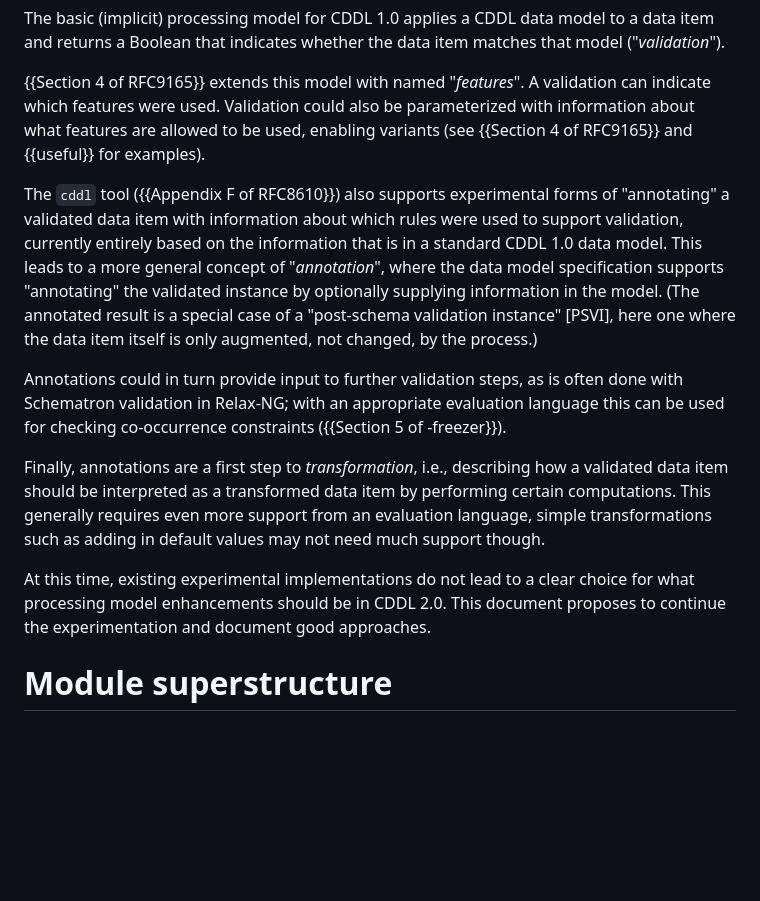
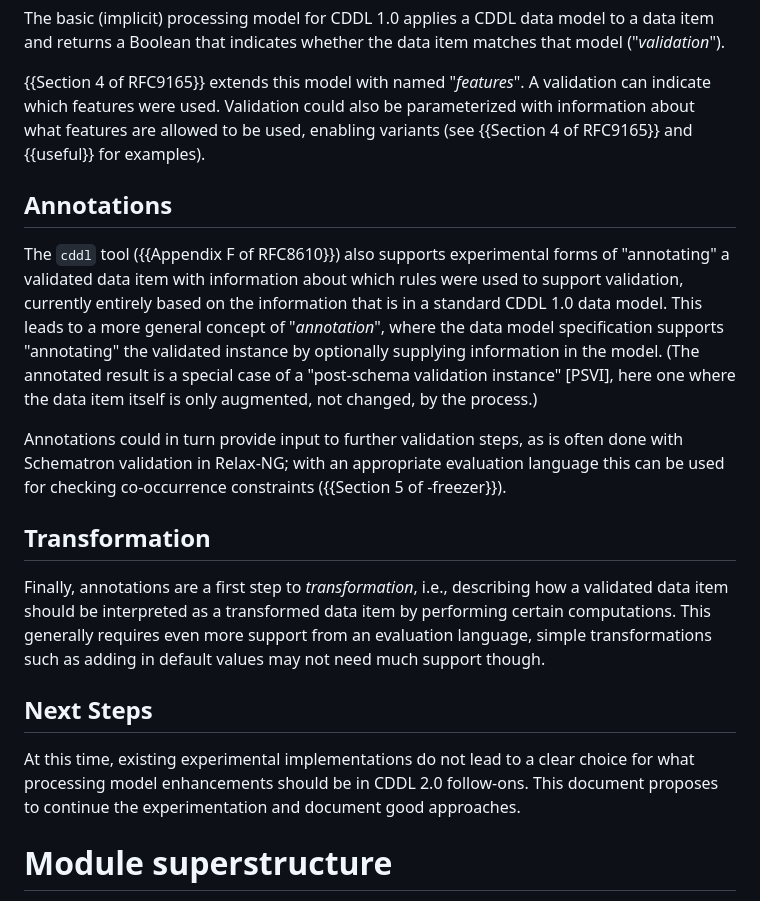
Before and after one commit to cbor-wg/cddl-2, a Markdown page: draft-bormann-cbor-cddl-2-draft.md, the part around one of its changes. Rendered like a GitHub page; blank space fills up the shorter version.

```diff
--- a/draft-bormann-cbor-cddl-2-draft.md
+++ b/draft-bormann-cbor-cddl-2-draft.md
@@ -156,6 +206,9 @@ Validation could also be parameterized with information about what
 features are allowed to be used, enabling variants (see {{Section 4 of
 RFC9165}} and {{useful}} for examples).
 
+Annotations
+-----------
+
 The `cddl` tool ({{Appendix F of RFC8610}}) also supports experimental
 forms of "annotating" a validated data item with information about
 which rules were used to support validation, currently entirely based on the
@@ -172,6 +225,9 @@ as is often done with Schematron validation in Relax-NG; with an
 appropriate evaluation language this can be used for checking co-occurrence
 constraints ({{Section 5 of -freezer}}).
 
+Transformation
+--------------
+
 Finally, annotations are a first step to *transformation*, i.e.,
 describing how a validated data item should be interpreted as a
 transformed data item by performing certain computations.
@@ -179,9 +235,12 @@ This generally requires even more support from an evaluation language,
 simple transformations such as adding in default values may not need
 much support though.
 
+Next Steps
+----------
+
 At this time, existing experimental implementations do not lead to a
 clear choice for what processing model enhancements should be in
-CDDL 2.0.
+CDDL 2.0 follow-ons.
 This document proposes to continue the experimentation and document
 good approaches.
 
```
Also changed, not shown: other parts of draft-bormann-cbor-cddl-2-draft.md (+81 -29 lines).
